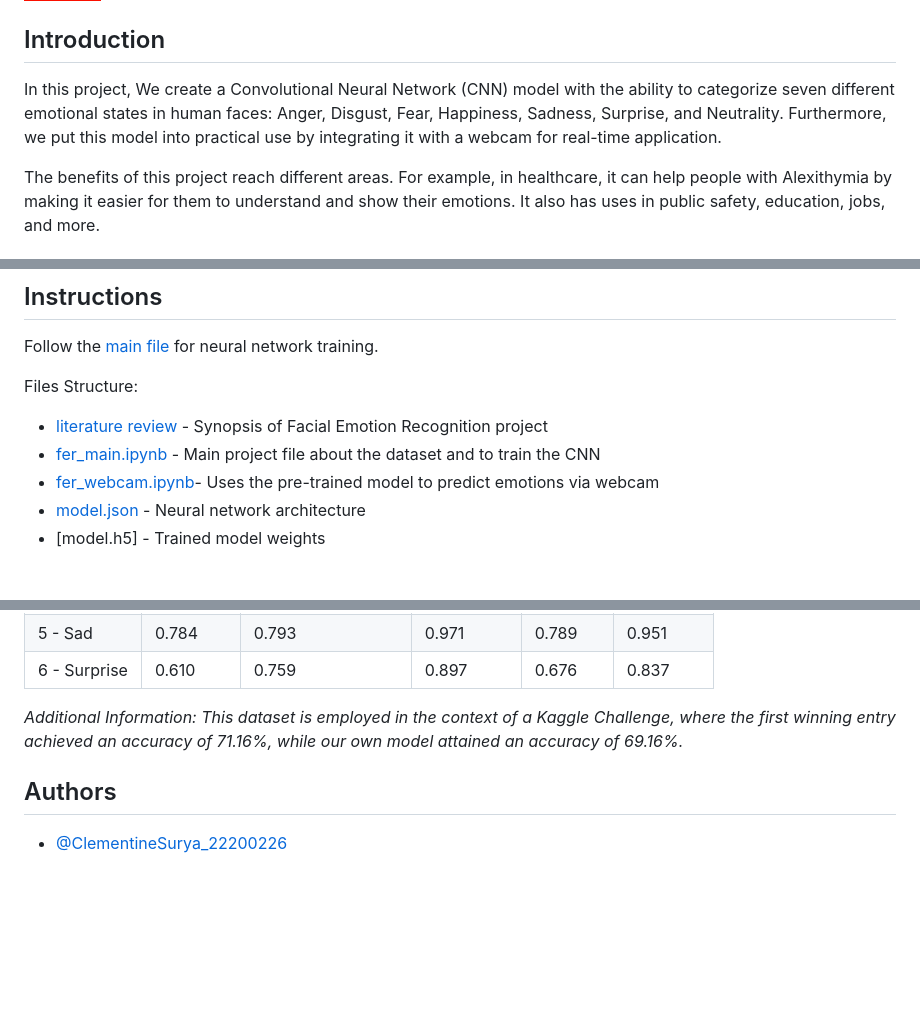
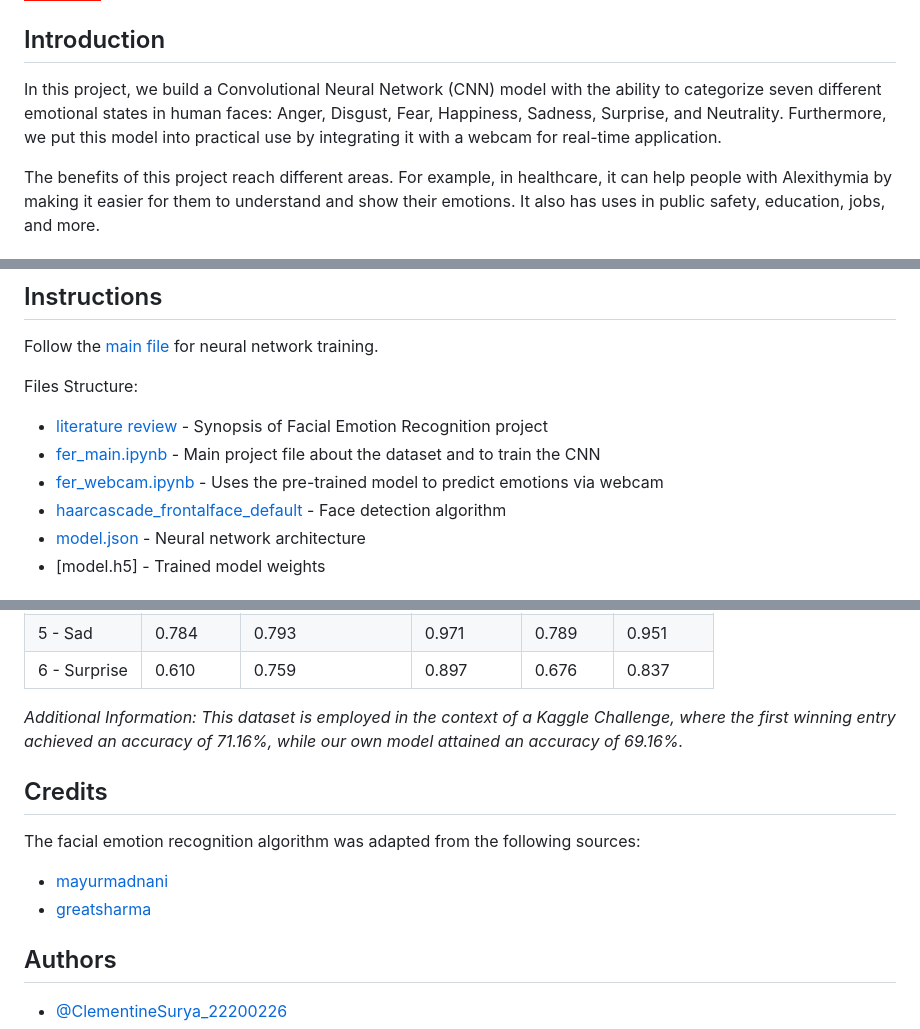
Before and after one commit to ACM40960/project-YeLiu, a Markdown page: README.md, 3 parts joined by grey strips. Drawn GitHub-style; badges without logos; blank space fills up the shorter version.

```diff
--- a/README.md
+++ b/README.md
@@ -5,7 +5,7 @@
 ![Contributions welcome](https://img.shields.io/badge/contributions-welcome-orange.svg)
 
 ## Introduction
-In this project, We create a Convolutional Neural Network (CNN) model with the ability to categorize seven different emotional states in human faces: Anger, Disgust, Fear, Happiness, Sadness, Surprise, and Neutrality. Furthermore, we put this model into practical use by integrating it with a webcam for real-time application.
+In this project, we build a Convolutional Neural Network (CNN) model with the ability to categorize seven different emotional states in human faces: Anger, Disgust, Fear, Happiness, Sadness, Surprise, and Neutrality. Furthermore, we put this model into practical use by integrating it with a webcam for real-time application.
 
 The benefits of this project reach different areas. For example, in healthcare, it can help people with Alexithymia by making it easier for them to understand and show their emotions. It also has uses in public safety, education, jobs, and more.
 
@@ -18,7 +18,8 @@ Follow the [main file](fer_main.ipynb) for neural network training.
 Files Structure:
 - [literature review](literature_review.pdf) - Synopsis of Facial Emotion Recognition project
 - [fer_main.ipynb](fer_main.ipynb) - Main project file about the dataset and to train the CNN
-- [fer_webcam.ipynb](fer_webcam.ipynb)- Uses the pre-trained model to predict emotions via webcam
+- [fer_webcam.ipynb](fer_webcam.ipynb) - Uses the pre-trained model to predict emotions via webcam
+- [haarcascade_frontalface_default](haarcascade_frontalface_default.xml) - Face detection algorithm
 - [model.json](model.json) - Neural network architecture
 - [model.h5] - Trained model weights
 
@@ -102,6 +103,11 @@ The classes in the dataset show imbalance,  where 'Happy' is predominant and 'Di
 
 *Additional Information: This dataset is employed in the context of a Kaggle Challenge, where the first winning entry achieved an accuracy of 71.16%, while our own model attained an accuracy of 69.16%.*
 
+## Credits
+The facial emotion recognition algorithm was adapted from the following sources:
+* [mayurmadnani](https://github.com/mayurmadnani/fer.git)
+* [greatsharma](https://github.com/greatsharma/Facial_Emotion_Recognition.git)
+
 ## Authors
 
 - [@ClementineSurya_22200226](https://github.com/ACM40960/project-22200226.git)
```
Also changed, not shown: other parts of README.md (+2 -2 lines).
